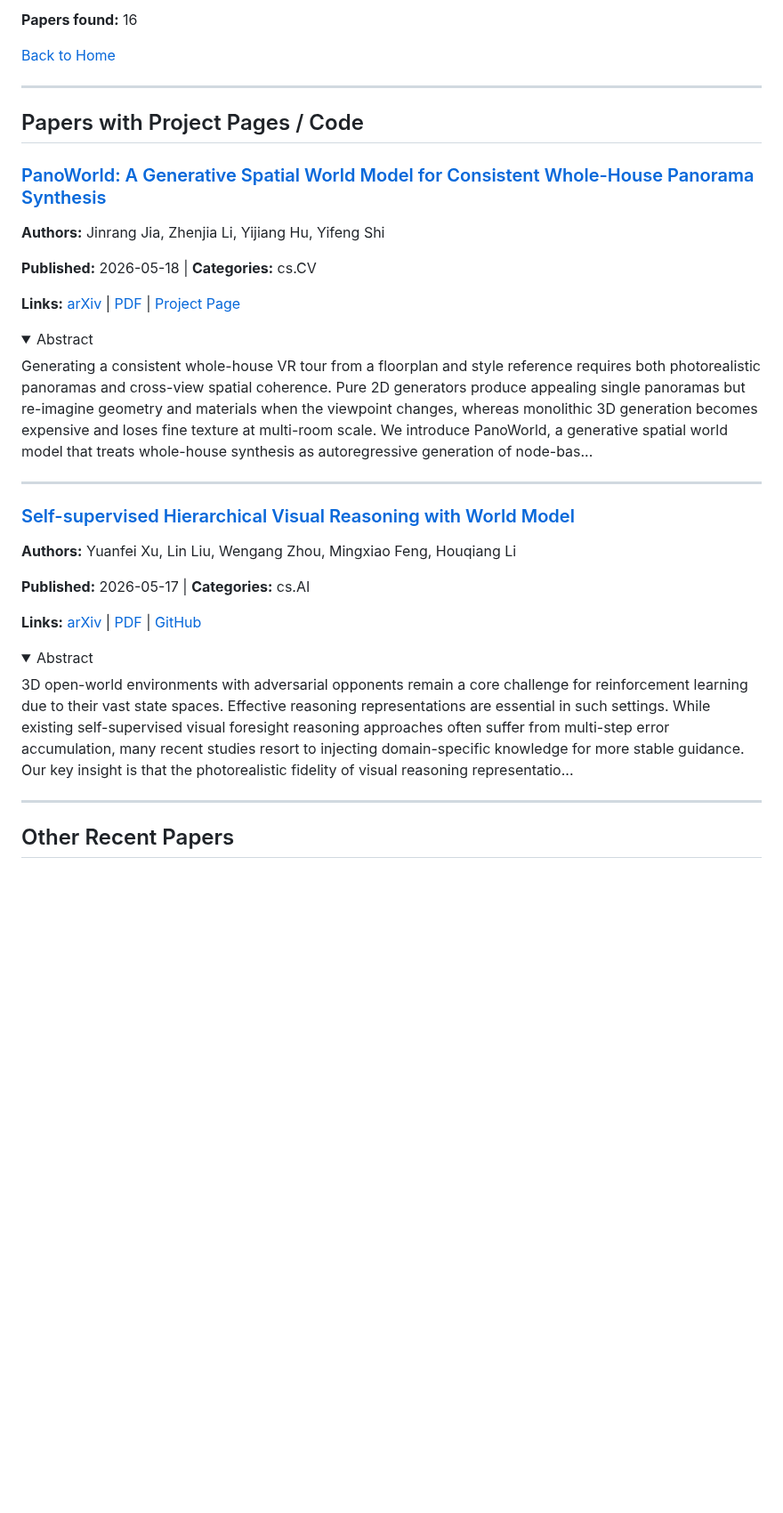
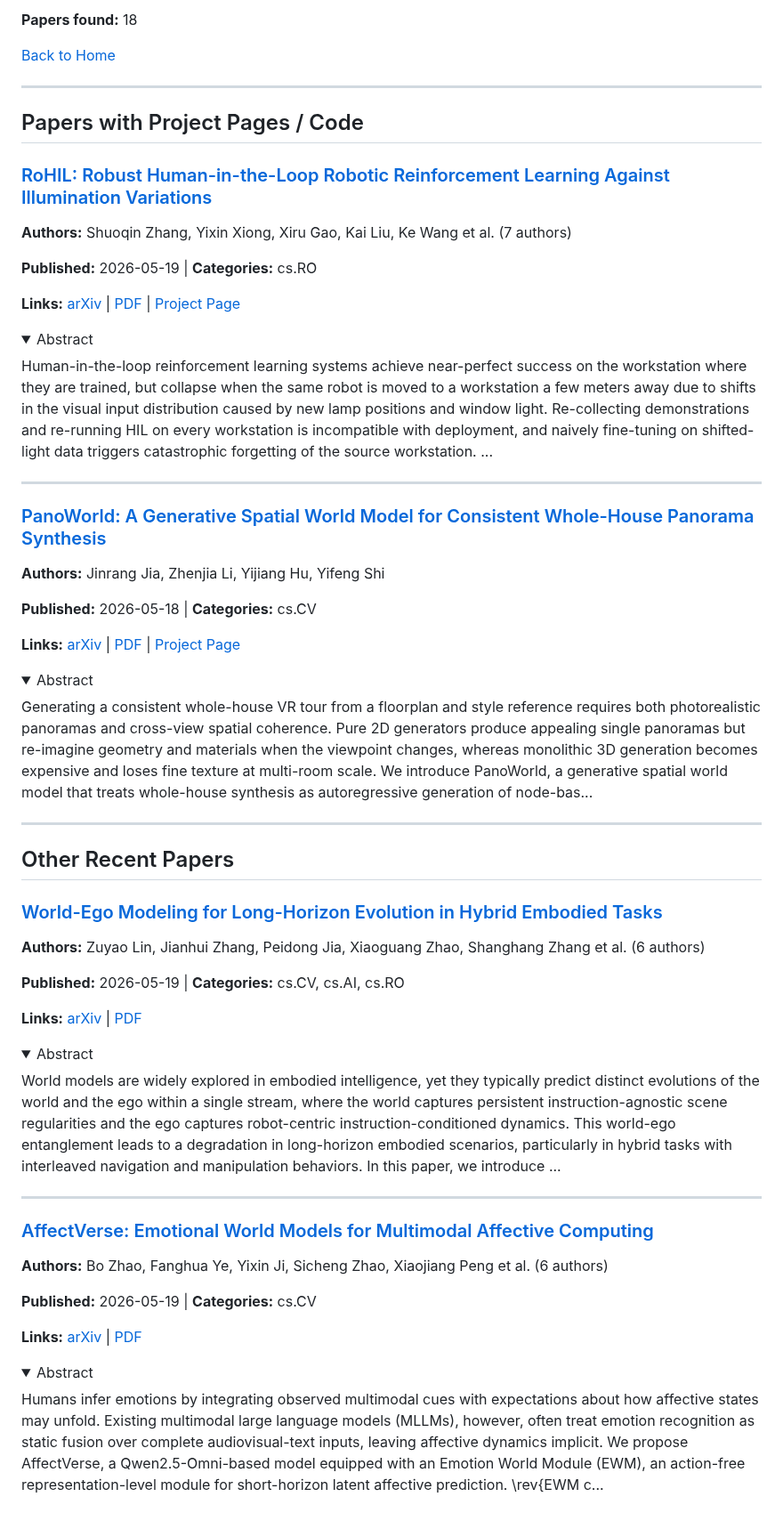
Before and after one commit to jonstephens85/awesome-embodied-ai, a Markdown page: digests/world_models.md, the part around one of its changes. Shown at 89% size. Rendered like a GitHub page; folded sections open; blank space fills up the shorter version.

Commit message:
Update paper digest 2026-05-20 18:16 UTC

```diff
--- a/digests/world_models.md
+++ b/digests/world_models.md
@@ -6,5 +6,5 @@ Papers on world models for robotics, video prediction, and simulation.
 
-**Papers found:** 16
+**Papers found:** 18
 
 [Back to Home](../README.md)
 
@@ -12,7 +12,24 @@ Papers on world models for robotics, video prediction, and simulation.
 
 ## Papers with Project Pages / Code
 
-### [PanoWorld: A Generative Spatial World Model for Consistent Whole-House Panorama Synthesis](https://arxiv.org/abs/2605.17916v1)
+### [RoHIL: Robust Human-in-the-Loop Robotic Reinforcement Learning Against Illumination Variations](https://arxiv.org/abs/2605.19924v1)
+
+**Authors:** Shuoqin Zhang, Yixin Xiong, Xiru Gao, Kai Liu, Ke Wang et al. (7 authors)
+
+**Published:** 2026-05-19 | **Categories:** cs.RO
+
+**Links:** [arXiv](https://arxiv.org/abs/2605.19924v1) | [PDF](https://arxiv.org/pdf/2605.19924v1.pdf) | [Project Page](https://anonymous4365.github.io/RoHIL/)
+
+<details>
+<summary>Abstract</summary>
+
+Human-in-the-loop reinforcement learning systems achieve near-perfect success on the workstation where they are trained, but collapse when the same robot is moved to a workstation a few meters away due to shifts in the visual input distribution caused by new lamp positions and window light. Re-collecting demonstrations and re-running HIL on every workstation is incompatible with deployment, and naively fine-tuning on shifted-light data triggers catastrophic forgetting of the source workstation. ...
+
+</details>
+
+---
+
+### [PanoWorld: A Generative Spatial World Model for Consistent Whole-House Panorama Synthesis](https://arxiv.org/abs/2605.17916v2)
 
 **Authors:** Jinrang Jia, Zhenjia Li, Yijiang Hu, Yifeng Shi
 
@@ -29,21 +46,37 @@ Generating a consistent whole-house VR tour from a floorplan and style reference
 
 ---
 
-### [Self-supervised Hierarchical Visual Reasoning with World Model](https://arxiv.org/abs/2605.17537v1)
+## Other Recent Papers
 
-**Authors:** Yuanfei Xu, Lin Liu, Wengang Zhou, Mingxiao Feng, Houqiang Li
+### [World-Ego Modeling for Long-Horizon Evolution in Hybrid Embodied Tasks](https://arxiv.org/abs/2605.19957v1)
 
-**Published:** 2026-05-17 | **Categories:** cs.AI
+**Authors:** Zuyao Lin, Jianhui Zhang, Peidong Jia, Xiaoguang Zhao, Shanghang Zhang et al. (6 authors)
 
-**Links:** [arXiv](https://arxiv.org/abs/2605.17537v1) | [PDF](https://arxiv.org/pdf/2605.17537v1.pdf) | [GitHub](https://github.com/XuYuanFei01/ResDreamer})
+**Published:** 2026-05-19 | **Categories:** cs.CV, cs.AI, cs.RO
+
+**Links:** [arXiv](https://arxiv.org/abs/2605.19957v1) | [PDF](https://arxiv.org/pdf/2605.19957v1.pdf)
 
 <details>
 <summary>Abstract</summary>
 
-3D open-world environments with adversarial opponents remain a core challenge for reinforcement learning due to their vast state spaces. Effective reasoning representations are essential in such settings. While existing self-supervised visual foresight reasoning approaches often suffer from multi-step error accumulation, many recent studies resort to injecting domain-specific knowledge for more stable guidance. Our key insight is that the photorealistic fidelity of visual reasoning representatio...
+World models are widely explored in embodied intelligence, yet they typically predict distinct evolutions of the world and the ego within a single stream, where the world captures persistent instruction-agnostic scene regularities and the ego captures robot-centric instruction-conditioned dynamics. This world-ego entanglement leads to a degradation in long-horizon embodied scenarios, particularly in hybrid tasks with interleaved navigation and manipulation behaviors. In this paper, we introduce ...
 
 </details>
 
 ---
 
-## Other Recent Papers
+### [AffectVerse: Emotional World Models for Multimodal Affective Computing](https://arxiv.org/abs/2605.19950v1)
+
+**Authors:** Bo Zhao, Fanghua Ye, Yixin Ji, Sicheng Zhao, Xiaojiang Peng et al. (6 authors)
+
+**Published:** 2026-05-19 | **Categories:** cs.CV
+
+**Links:** [arXiv](https://arxiv.org/abs/2605.19950v1) | [PDF](https://arxiv.org/pdf/2605.19950v1.pdf)
+
+<details>
+<summary>Abstract</summary>
+
+Humans infer emotions by integrating observed multimodal cues with expectations about how affective states may unfold. Existing multimodal large language models (MLLMs), however, often treat emotion recognition as static fusion over complete audiovisual-text inputs, leaving affective dynamics implicit. We propose AffectVerse, a Qwen2.5-Omni-based model equipped with an Emotion World Module (EWM), an action-free representation-level module for short-horizon latent affective prediction. \rev{EWM c...
+
+</details>
+
```
Also changed, not shown: other parts of digests/world_models.md (+90 -89 lines), digests/vla.md (+93 -76 lines).
